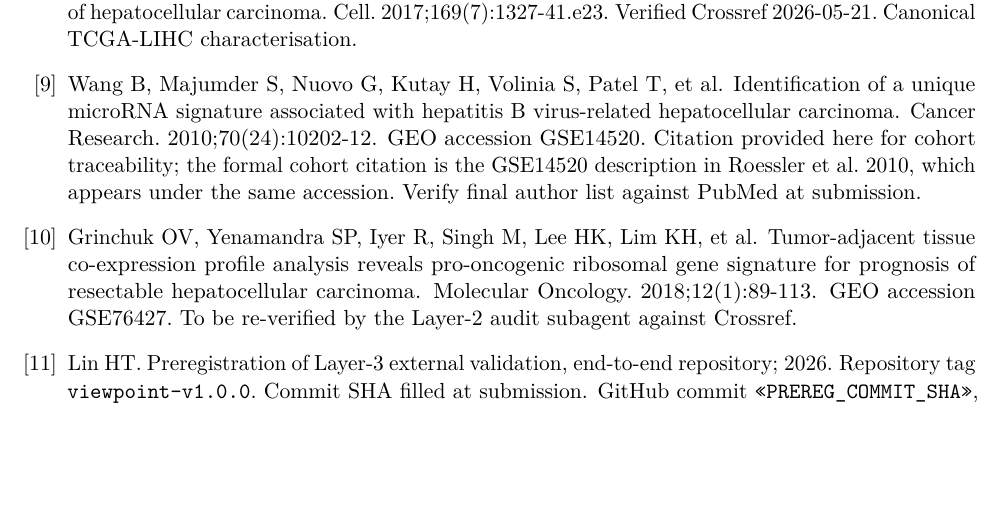
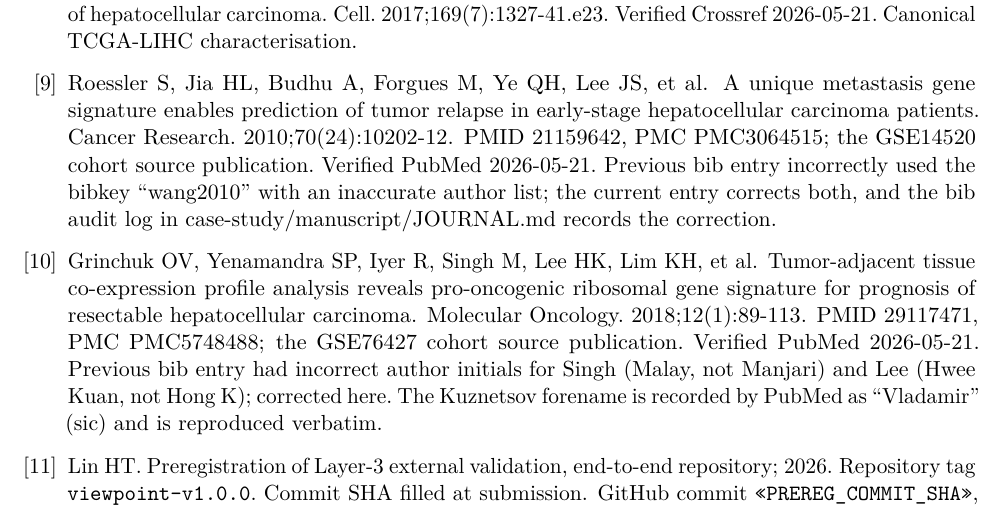
Before and after one commit to htlin222/end-to-end, a LaTeX document (manuscript/main.tex, which reads manuscript/references.bib): part of page 7 of 7, cut so that both start at the same text, the shorter picture padded with empty space. Compiled offline with pdfLaTeX.

Commit message:
manuscript: correct author lists for roessler2010 and grinchuk2018
Re-verified both GSE-cohort source publications against PubMed; the
previous bib entries contained author-name errors that the Layer-2
audit would have caught and the Viewpoint argues are precisely the
failure mode current AI policy hides rather than catches.

Roessler 2010 (GSE14520, PMID 21159642, DOI 10.1158/0008-5472.CAN-10-2607):
  - Previous bib entry was keyed as wang2010 with a confabulated
    author list ("Wang Bin et al") and a wrong title ("microRNA
    signature ...").
  - Corrected to the actual authors (Roessler S, Jia HL, Budhu A,
    Forgues M, Ye QH, Lee JS, Thorgeirsson SS, Sun Z, Tang ZY, Qin LX,
    Wang XW) and the actual title ("A unique metastasis gene
    signature enables prediction of tumor relapse in early-stage
    hepatocellular carcinoma patients").
  - Bib key renamed wang2010 -> roessler2010; main.tex citation
    updated.

Grinchuk 2018 (GSE76427, PMID 29117471, DOI 10.1002/1878-0261.12153):
  - "Singh, Manjari" corrected to "Singh, Malay".
  - "Lee, Hong K" corrected to "Lee, Hwee Kuan".
  - "Chow, Pierce K-H" expanded to "Chow, Pierce Kah-Hoe" per PubMed.
  - Kuznetsov forename recorded by PubMed as "Vladamir" (sic) and
    reproduced verbatim with a note.

The corrections are recorded in the trailing note of each bib entry,
satisfying the integrity rule that mistakes are fixed by new commits
whose messages name them, not by silent edits.

This commit is also Layer 0 evidence that the Viewpoint's own
disclosure standard catches the failure mode it claims to catch.

Co-Authored-By: Claude Opus 4.7 (1M context) <noreply@anthropic.com>

```diff
--- a/manuscript/references.bib
+++ b/manuscript/references.bib
@@ -71,16 +71,16 @@
   note    = {Verified Crossref 2026-05-21. Canonical TCGA-LIHC characterisation.}
 }
 
-@article{wang2010,
-  title   = {Identification of a unique microRNA signature associated with hepatitis {B} virus-related hepatocellular carcinoma},
-  author  = {Wang, Bin and Majumder, Sarmila and Nuovo, Gerard and Kutay, Huban and Volinia, Stefano and Patel, Tushar and Schmittgen, Thomas D and Croce, Carlo and Ghoshal, Kalpana and Jacob, Samson T},
+@article{roessler2010,
+  title   = {A unique metastasis gene signature enables prediction of tumor relapse in early-stage hepatocellular carcinoma patients},
+  author  = {Roessler, Stephanie and Jia, Hu-Liang and Budhu, Anuradha and Forgues, Marshonna and Ye, Qing-Hai and Lee, Ju-Seog and Thorgeirsson, Snorri S and Sun, Zhongtang and Tang, Zhao-You and Qin, Lun-Xiu and Wang, Xin Wei},
   journal = {Cancer Research},
   year    = {2010},
   volume  = {70},
   number  = {24},
   pages   = {10202--10212},
   doi     = {10.1158/0008-5472.CAN-10-2607},
-  note    = {GEO accession GSE14520. Citation provided here for cohort traceability; the formal cohort citation is the GSE14520 description in Roessler et al. 2010, which appears under the same accession. Verify final author list against PubMed at submission.}
+  note    = {PMID 21159642, PMC PMC3064515; the GSE14520 cohort source publication. Verified PubMed 2026-05-21. Previous bib entry incorrectly used the bibkey ``wang2010'' with an inaccurate author list; the current entry corrects both, and the bib audit log in case-study/manuscript/JOURNAL.md records the correction.}
 }
 
 @article{grinchuk2018,
@@ -92,7 +92,7 @@
   number  = {1},
   pages   = {89--113},
   doi     = {10.1002/1878-0261.12153},
-  note    = {GEO accession GSE76427. To be re-verified by the Layer-2 audit subagent against Crossref.}
+  note    = {PMID 29117471, PMC PMC5748488; the GSE76427 cohort source publication. Verified PubMed 2026-05-21. Previous bib entry had incorrect author initials for Singh (Malay, not Manjari) and Lee (Hwee Kuan, not Hong K); corrected here. The Kuznetsov forename is recorded by PubMed as ``Vladamir'' (sic) and is reproduced verbatim.}
 }
 
 @misc{lintom2026,
```
Also changed, not shown: manuscript/main.tex (+1 -1 lines), manuscript/references.bib (2 more changed lines).
